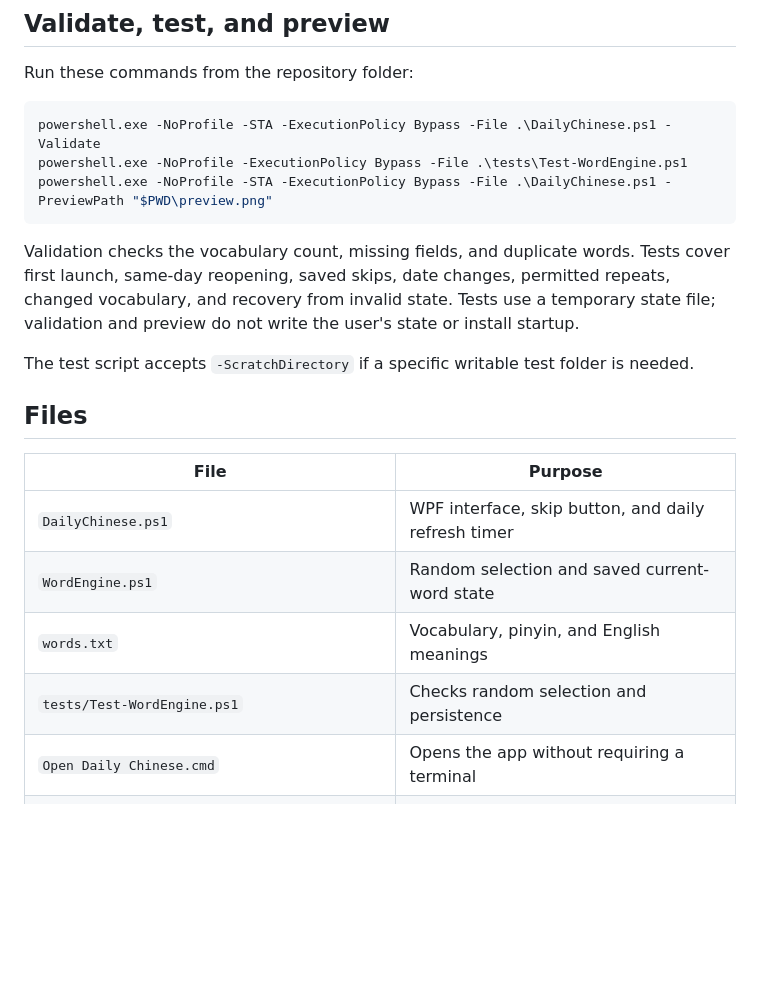
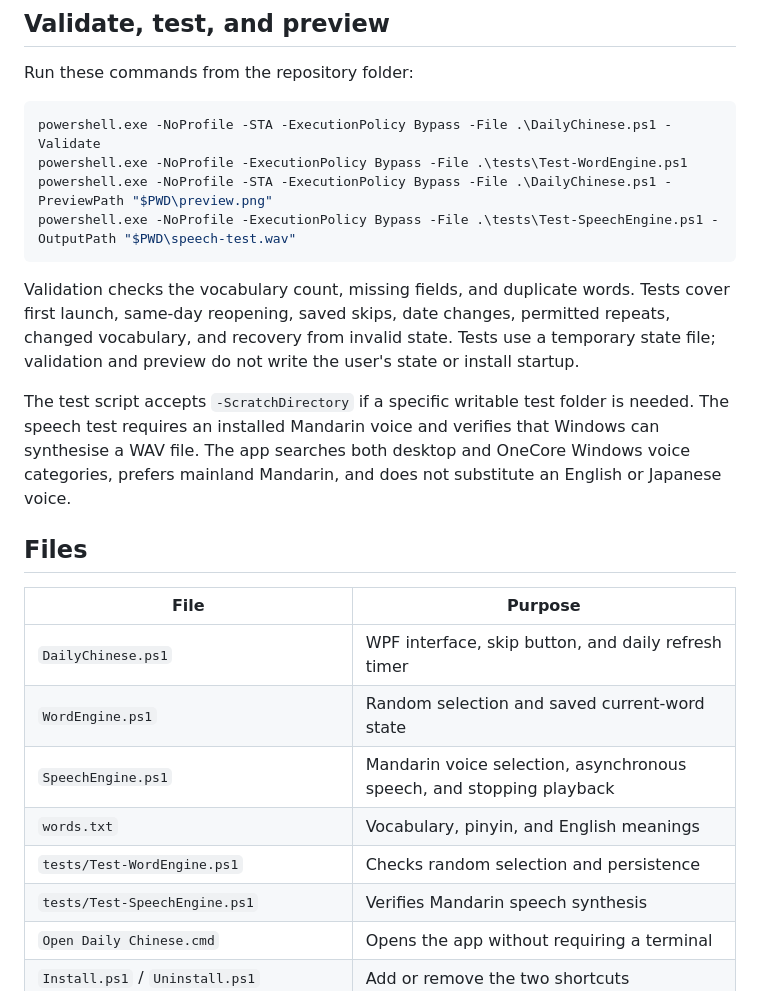
Before and after one commit to kzy09c/daily-chinese-practice, a Markdown page: README.md, the part around one of its changes. Rendered like a GitHub page; blank space fills up the shorter version.

````diff
--- a/README.md
+++ b/README.md
@@ -97,6 +101,7 @@ Run these commands from the repository folder:
 powershell.exe -NoProfile -STA -ExecutionPolicy Bypass -File .\DailyChinese.ps1 -Validate
 powershell.exe -NoProfile -ExecutionPolicy Bypass -File .\tests\Test-WordEngine.ps1
 powershell.exe -NoProfile -STA -ExecutionPolicy Bypass -File .\DailyChinese.ps1 -PreviewPath "$PWD\preview.png"
+powershell.exe -NoProfile -ExecutionPolicy Bypass -File .\tests\Test-SpeechEngine.ps1 -OutputPath "$PWD\speech-test.wav"
 ```
 
 Validation checks the vocabulary count, missing fields, and duplicate words.
@@ -105,6 +110,7 @@ repeats, changed vocabulary, and recovery from invalid state. Tests use a tempor
 state file; validation and preview do not write the user's state or install startup.
 
 The test script accepts `-ScratchDirectory` if a specific writable test folder is needed.
+The speech test requires an installed Mandarin voice and verifies that Windows can synthesise a WAV file. The app searches both desktop and OneCore Windows voice categories, prefers mainland Mandarin, and does not substitute an English or Japanese voice.
 
 ## Files
 
@@ -112,8 +118,10 @@ The test script accepts `-ScratchDirectory` if a specific writable test folder i
 | --- | --- |
 | `DailyChinese.ps1` | WPF interface, skip button, and daily refresh timer |
 | `WordEngine.ps1` | Random selection and saved current-word state |
+| `SpeechEngine.ps1` | Mandarin voice selection, asynchronous speech, and stopping playback |
 | `words.txt` | Vocabulary, pinyin, and English meanings |
 | `tests/Test-WordEngine.ps1` | Checks random selection and persistence |
+| `tests/Test-SpeechEngine.ps1` | Verifies Mandarin speech synthesis |
 | `Open Daily Chinese.cmd` | Opens the app without requiring a terminal |
 | `Install.ps1` / `Uninstall.ps1` | Add or remove the two shortcuts |
 | `Enable automatic start.cmd` / `Disable automatic start.cmd` | Double-click wrappers for shortcut setup |
````
Also changed, not shown: other parts of README.md (+4 -0 lines), CHANGELOG.md (+7 -0 lines), assets/preview.png, 4 other files.
